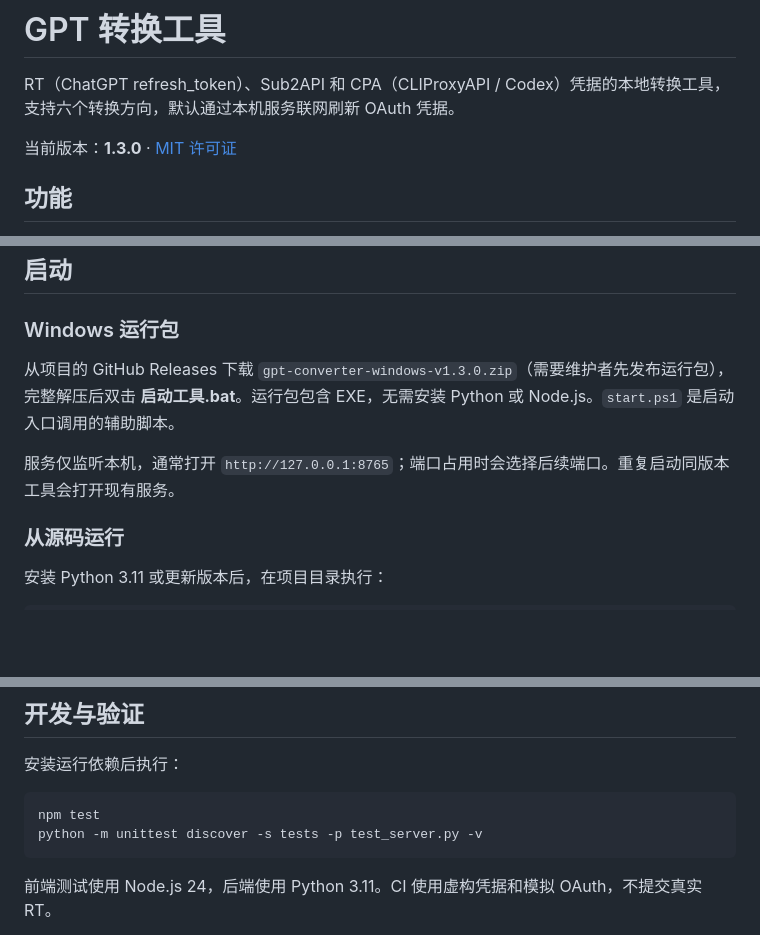
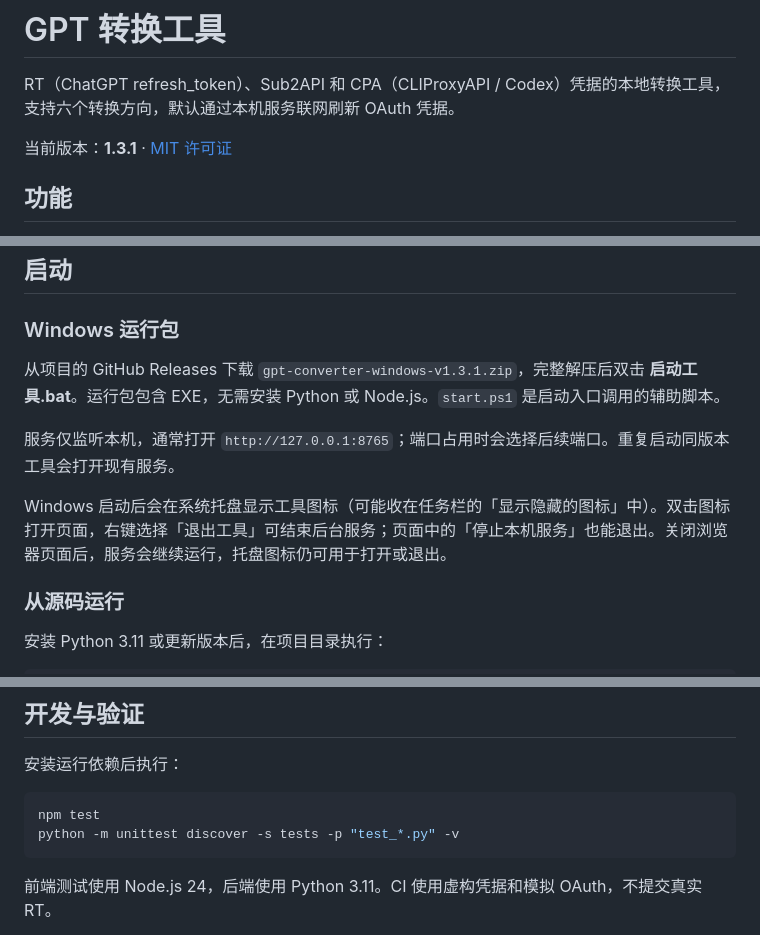
Before and after one commit to LuckyStar350/gpt-converter, a Markdown page: README.md, 3 parts joined by grey strips. Rendered like a GitHub page; blank space fills up the shorter version.

Commit message:
fix: add Windows tray controls and prevent duplicate services

````diff
--- a/README.md
+++ b/README.md
@@ -2,7 +2,7 @@
 
 RT（ChatGPT refresh_token）、Sub2API 和 CPA（CLIProxyAPI / Codex）凭据的本地转换工具，支持六个转换方向，默认通过本机服务联网刷新 OAuth 凭据。
 
-当前版本：**1.3.0** · [MIT 许可证](LICENSE)
+当前版本：**1.3.1** · [MIT 许可证](LICENSE)
 
 ## 功能
 
@@ -17,9 +17,11 @@ RT（ChatGPT refresh_token）、Sub2API 和 CPA（CLIProxyAPI / Codex）凭据
 
 ### Windows 运行包
 
-从项目的 GitHub Releases 下载 `gpt-converter-windows-v1.3.0.zip`（需要维护者先发布运行包），完整解压后双击 **启动工具.bat**。运行包包含 EXE，无需安装 Python 或 Node.js。`start.ps1` 是启动入口调用的辅助脚本。
+从项目的 GitHub Releases 下载 `gpt-converter-windows-v1.3.1.zip`，完整解压后双击 **启动工具.bat**。运行包包含 EXE，无需安装 Python 或 Node.js。`start.ps1` 是启动入口调用的辅助脚本。
 
 服务仅监听本机，通常打开 `http://127.0.0.1:8765`；端口占用时会选择后续端口。重复启动同版本工具会打开现有服务。
+
+Windows 启动后会在系统托盘显示工具图标（可能收在任务栏的「显示隐藏的图标」中）。双击图标打开页面，右键选择「退出工具」可结束后台服务；页面中的「停止本机服务」也能退出。关闭浏览器页面后，服务会继续运行，托盘图标仍可用于打开或退出。
 
 ### 从源码运行
 
@@ -59,7 +61,7 @@ Windows 也可双击 `启动工具.bat`，脚本会优先使用同目录 EXE，
 
 ```sh
 npm test
-python -m unittest discover -s tests -p test_server.py -v
+python -m unittest discover -s tests -p "test_*.py" -v
 ```
 
 前端测试使用 Node.js 24，后端使用 Python 3.11。CI 使用虚构凭据和模拟 OAuth，不提交真实 RT。
````
Also changed, not shown: docs/releasing.md (+4 -4 lines), docs/usage.md (+2 -0 lines), docs/images/conversion.png, docs/images/desktop.png, 13 other files.
